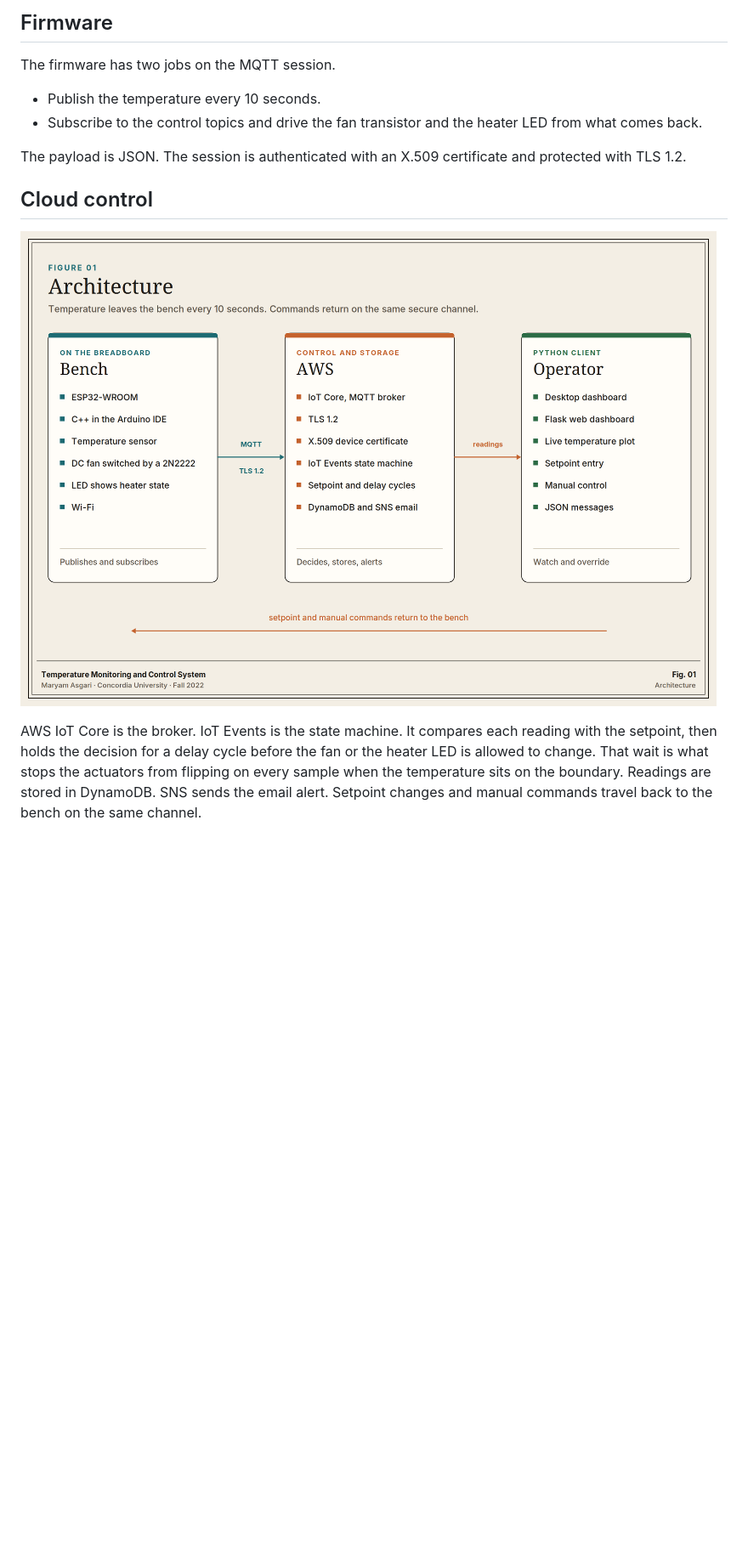
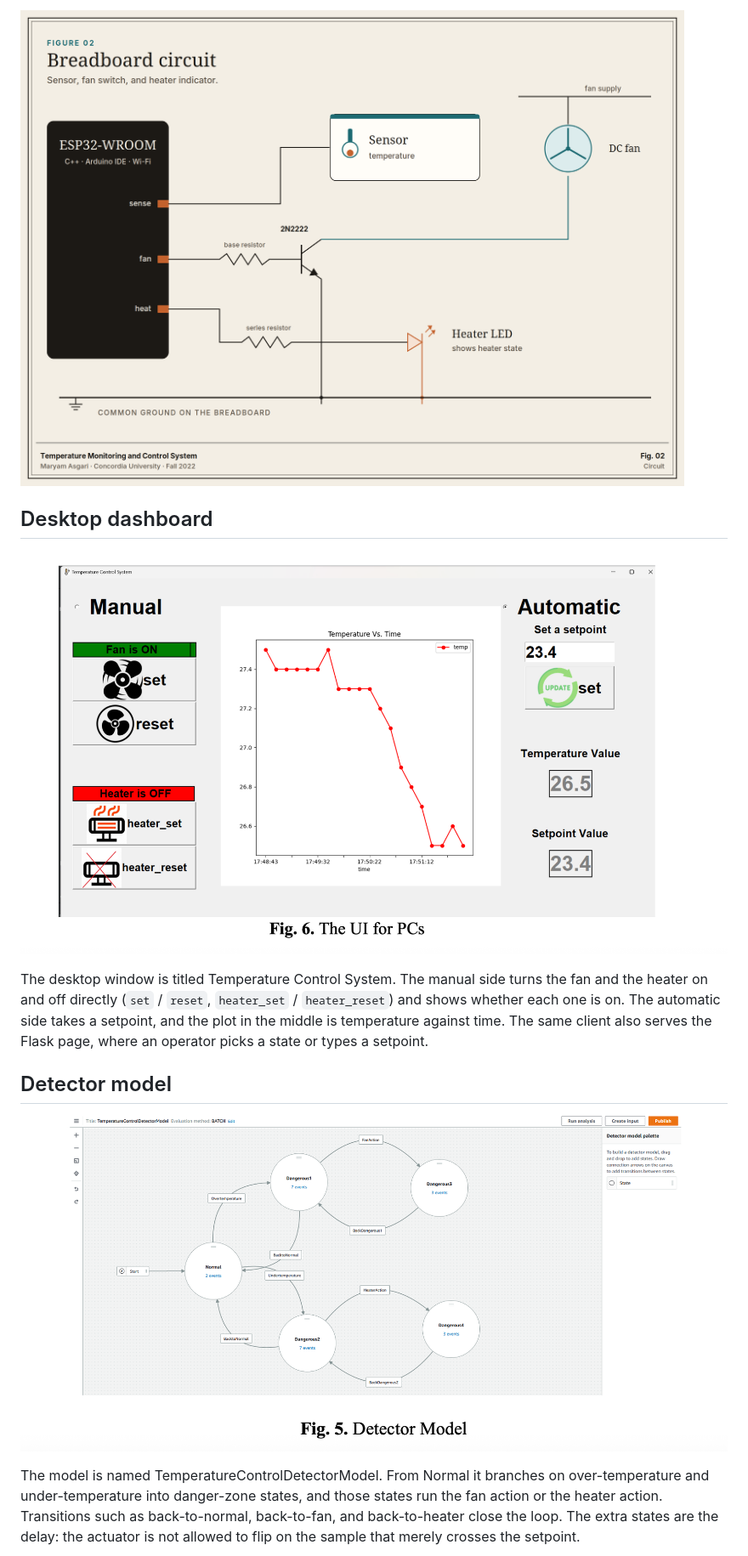
Before and after one commit to MaryamAsgari1993/iot-temperature-control, a Markdown page: README.md, the part around one of its changes. Shown at 85% size. Rendered like a GitHub page; pictures changed too: docs/figures/report-detector.png (added), docs/figures/report-ui.png (added); blank space fills up the shorter version.

```diff
--- a/README.md
+++ b/README.md
@@ -14,16 +20,15 @@ The sensor is read by the ESP32. The fan is the motor load: its supply sits on o
 
-## Firmware
+![Summary of the same circuit: sensor, 2N2222 fan switch, and heater LED](docs/figures/circuit.png)
 
-The firmware has two jobs on the MQTT session.
+## Desktop dashboard
 
-- Publish the temperature every 10 seconds.
-- Subscribe to the control topics and drive the fan transistor and the heater LED from what comes back.
+![Desktop UI: manual fan and heater controls, live temperature plot, and automatic setpoint](docs/figures/report-ui.png)
 
-The payload is JSON. The session is authenticated with an X.509 certificate and protected with TLS 1.2.
+The desktop window is titled Temperature Control System. The manual side turns the fan and the heater on and off directly (`set` / `reset`, `heater_set` / `heater_reset`) and shows whether each one is on. The automatic side takes a setpoint, and the plot in the middle is temperature against time. The same client also serves the Flask page, where an operator picks a state or types a setpoint.
 
-## Cloud control
+## Detector model
 
-![Architecture: the bench, AWS IoT, and the Python dashboards](docs/figures/architecture.png)
+![AWS IoT Events detector model TemperatureControlDetectorModel](docs/figures/report-detector.png)
 
-AWS IoT Core is the broker. IoT Events is the state machine. It compares each reading with the setpoint, then holds the decision for a delay cycle before the fan or the heater LED is allowed to change. That wait is what stops the actuators from flipping on every sample when the temperature sits on the boundary. Readings are stored in DynamoDB. SNS sends the email alert. Setpoint changes and manual commands travel back to the bench on the same channel.
+The model is named TemperatureControlDetectorModel. From Normal it branches on over-temperature and under-temperature into danger-zone states, and those states run the fan action or the heater action. Transitions such as back-to-normal, back-to-fan, and back-to-heater close the loop. The extra states are the delay: the actuator is not allowed to flip on the sample that merely crosses the setpoint.
 
```
Also changed, not shown: other parts of README.md (+22 -18 lines), docs/figures/demo-bench.jpg (added), docs/figures/report-circuit.png (added), docs/figures/report-ui-options.png (added).
